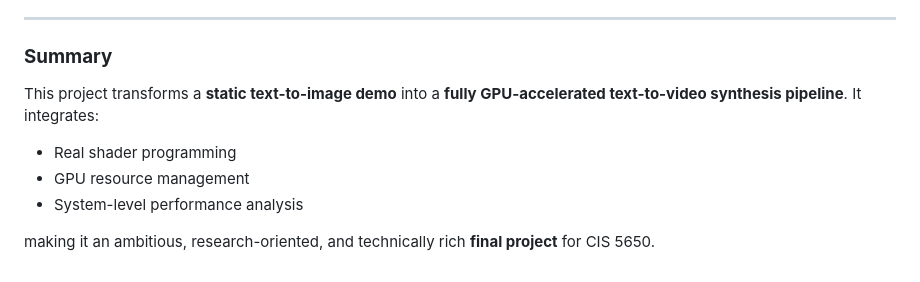
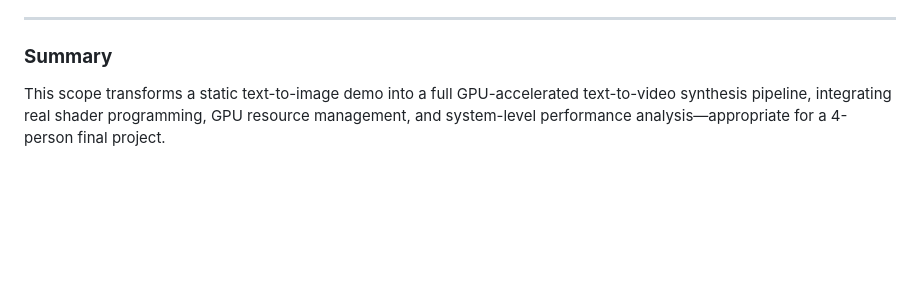
Before and after one commit to WebGPU-Video-Diffusion/WebGPU-Video-Diffusion, a Markdown page: README.md, the part around the change. GitHub-like rendering; blank space fills up the shorter version.

Commit message:
summary modify

```diff
--- a/README.md
+++ b/README.md
@@ -89,9 +89,4 @@ It remains consistent with our overall goal of exploring **temporal consistency
 ---
 
 ### **Summary**
-This project transforms a **static text-to-image demo** into a **fully GPU-accelerated text-to-video synthesis pipeline**. It integrates:
-- Real shader programming
-- GPU resource management
-- System-level performance analysis
-
-making it an ambitious, research-oriented, and technically rich **final project** for CIS 5650.
+This scope transforms a static text-to-image demo into a full GPU-accelerated text-to-video synthesis pipeline, integrating real shader programming, GPU resource management, and system-level performance analysis—appropriate for a 4-person final project.
```
